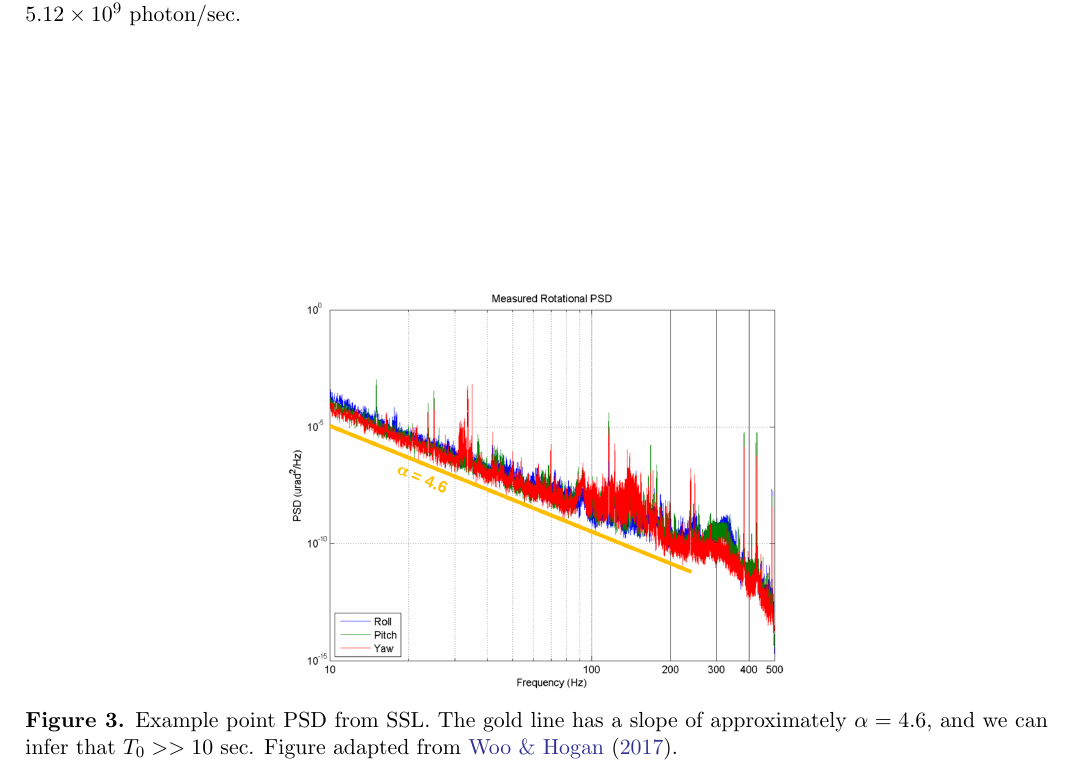
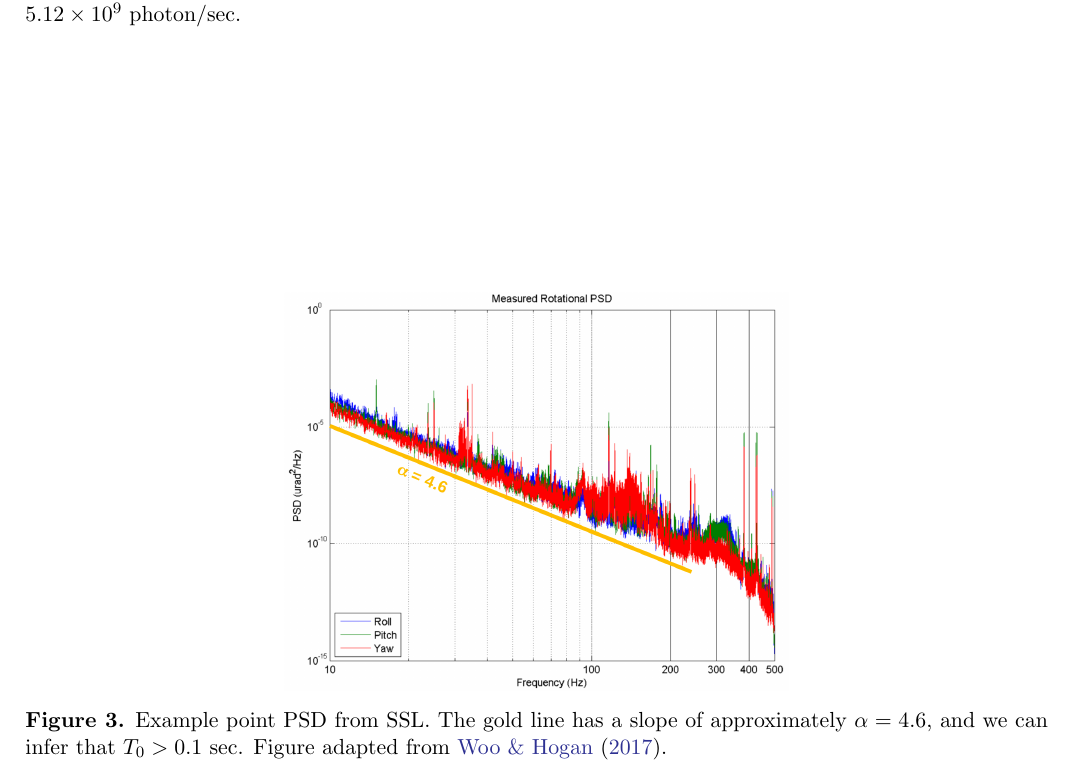
Before and after one commit to jaredmales/pointingEnvelope, a LaTeX paper (doc/pointingEnv.tex): part of page 3 of 11, cut so that both start at the same text. Compiled offline with pdfLaTeX.

Commit message:
updated example T0

```diff
--- a/doc/pointingEnv.tex
+++ b/doc/pointingEnv.tex
@@ -169,7 +169,7 @@ An example spacecraft pointing PSD is shown in Figure \ref{fig:examp_psd}.
 \begin{figure}
 \centering
 \includegraphics[width=3.5in]{ssl_example.png}
-\caption{Example point PSD from SSL.  The gold line has a slope of approximately $\alpha=4.6$, and we can infer that $T_0 >> 10$ sec.  Figure adapted from \citet{woo:2017}. \label{fig:examp_psd}}
+\caption{Example point PSD from SSL.  The gold line has a slope of approximately $\alpha=4.6$, and we can infer that $T_0 > 0.1$ sec.  Figure adapted from \citet{woo:2017}. \label{fig:examp_psd}}
 \end{figure}
 
 \section{Results}
```
